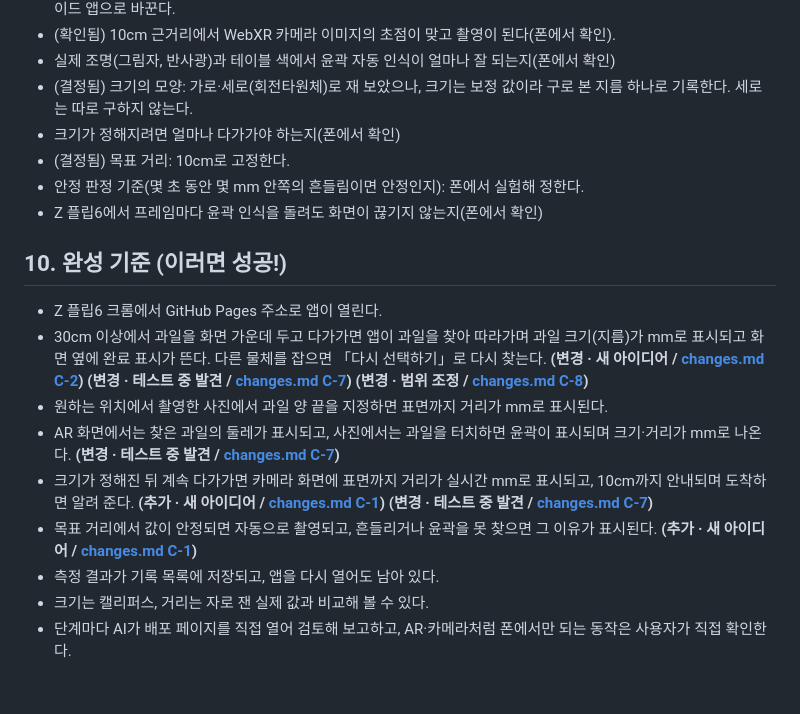
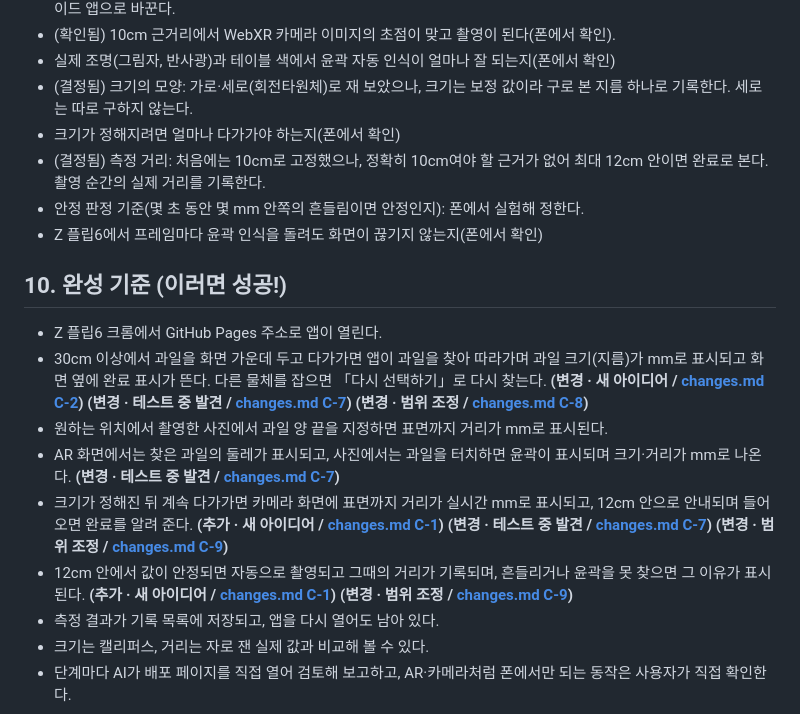
Before and after one commit to lgosoup/fruit-measure, a Markdown page: PRD.md, the part around one of its changes. Rendered like a GitHub page; blank space fills up the shorter version.

```diff
--- a/PRD.md
+++ b/PRD.md
@@ -115,7 +115,7 @@
 - 실제 조명(그림자, 반사광)과 테이블 색에서 윤곽 자동 인식이 얼마나 잘 되는지(폰에서 확인)
 - (결정됨) 크기의 모양: 가로·세로(회전타원체)로 재 보았으나, 크기는 보정 값이라 구로 본 지름 하나로 기록한다. 세로는 따로 구하지 않는다.
 - 크기가 정해지려면 얼마나 다가가야 하는지(폰에서 확인)
-- (결정됨) 목표 거리: 10cm로 고정한다.
+- (결정됨) 측정 거리: 처음에는 10cm로 고정했으나, 정확히 10cm여야 할 근거가 없어 최대 12cm 안이면 완료로 본다. 촬영 순간의 실제 거리를 기록한다.
 - 안정 판정 기준(몇 초 동안 몇 mm 안쪽의 흔들림이면 안정인지): 폰에서 실험해 정한다.
 - Z 플립6에서 프레임마다 윤곽 인식을 돌려도 화면이 끊기지 않는지(폰에서 확인)
 
@@ -125,8 +125,8 @@
 - 30cm 이상에서 과일을 화면 가운데 두고 다가가면 앱이 과일을 찾아 따라가며 과일 크기(지름)가 mm로 표시되고 화면 옆에 완료 표시가 뜬다. 다른 물체를 잡으면 「다시 선택하기」로 다시 찾는다. **(변경 · 새 아이디어 / [changes.md C-2](changes.md#c-2))** **(변경 · 테스트 중 발견 / [changes.md C-7](changes.md#c-7))** **(변경 · 범위 조정 / [changes.md C-8](changes.md#c-8))**
 - 원하는 위치에서 촬영한 사진에서 과일 양 끝을 지정하면 표면까지 거리가 mm로 표시된다.
 - AR 화면에서는 찾은 과일의 둘레가 표시되고, 사진에서는 과일을 터치하면 윤곽이 표시되며 크기·거리가 mm로 나온다. **(변경 · 테스트 중 발견 / [changes.md C-7](changes.md#c-7))**
-- 크기가 정해진 뒤 계속 다가가면 카메라 화면에 표면까지 거리가 실시간 mm로 표시되고, 10cm까지 안내되며 도착하면 알려 준다. **(추가 · 새 아이디어 / [changes.md C-1](changes.md#c-1))** **(변경 · 테스트 중 발견 / [changes.md C-7](changes.md#c-7))**
-- 목표 거리에서 값이 안정되면 자동으로 촬영되고, 흔들리거나 윤곽을 못 찾으면 그 이유가 표시된다. **(추가 · 새 아이디어 / [changes.md C-1](changes.md#c-1))**
+- 크기가 정해진 뒤 계속 다가가면 카메라 화면에 표면까지 거리가 실시간 mm로 표시되고, 12cm 안으로 안내되며 들어오면 완료를 알려 준다. **(추가 · 새 아이디어 / [changes.md C-1](changes.md#c-1))** **(변경 · 테스트 중 발견 / [changes.md C-7](changes.md#c-7))** **(변경 · 범위 조정 / [changes.md C-9](changes.md#c-9))**
+- 12cm 안에서 값이 안정되면 자동으로 촬영되고 그때의 거리가 기록되며, 흔들리거나 윤곽을 못 찾으면 그 이유가 표시된다. **(추가 · 새 아이디어 / [changes.md C-1](changes.md#c-1))** **(변경 · 범위 조정 / [changes.md C-9](changes.md#c-9))**
 - 측정 결과가 기록 목록에 저장되고, 앱을 다시 열어도 남아 있다.
 - 크기는 캘리퍼스, 거리는 자로 잰 실제 값과 비교해 볼 수 있다.
 - 단계마다 AI가 배포 페이지를 직접 열어 검토해 보고하고, AR·카메라처럼 폰에서만 되는 동작은 사용자가 직접 확인한다.
```
Also changed, not shown: other parts of PRD.md (+8 -8 lines), changes.md (+10 -0 lines), todo.md (+10 -10 lines).
